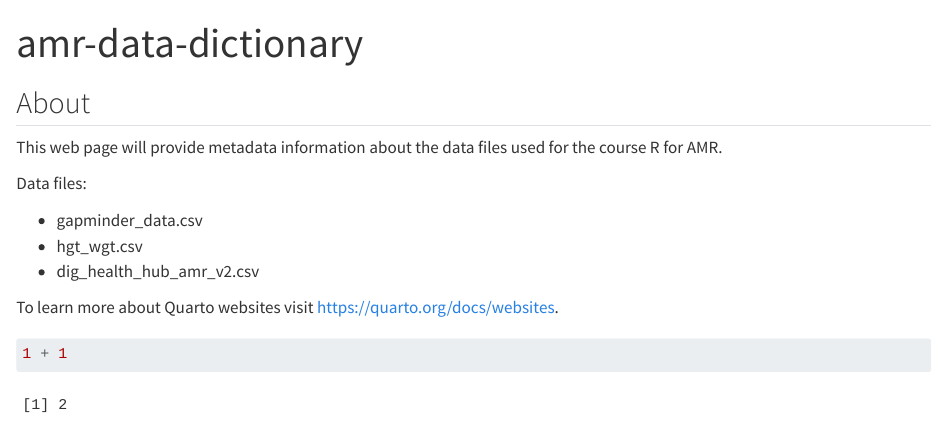
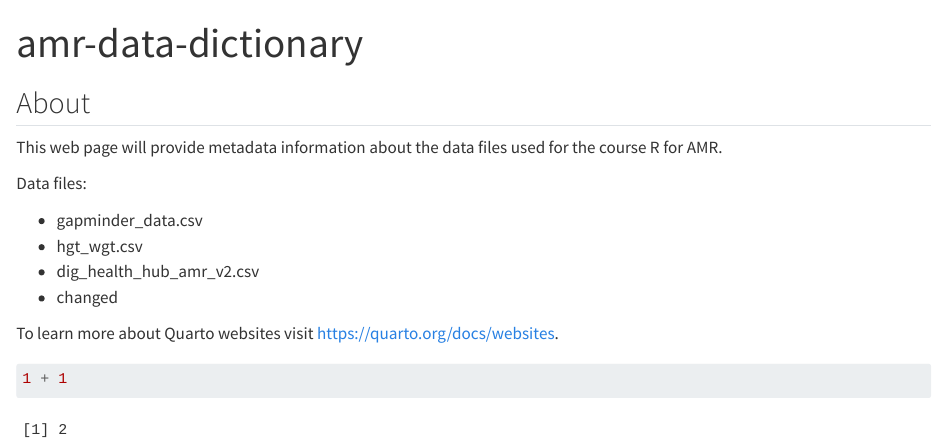
Before and after one commit to AngharadGreen/amr-data-dictionary, a Quarto document (index.qmd): the page in a window 1100 px wide, from its top. Rendered offline with R 4.5, knitr and Pandoc in place of Quarto, with nearby package versions.

```diff
--- a/index.qmd
+++ b/index.qmd
@@ -11,6 +11,7 @@
 -   gapminder_data.csv
 -   hgt_wgt.csv
 -   dig_health_hub_amr_v2.csv
+-   changed
 
 To learn more about Quarto websites visit <https://quarto.org/docs/websites>.
 
```
